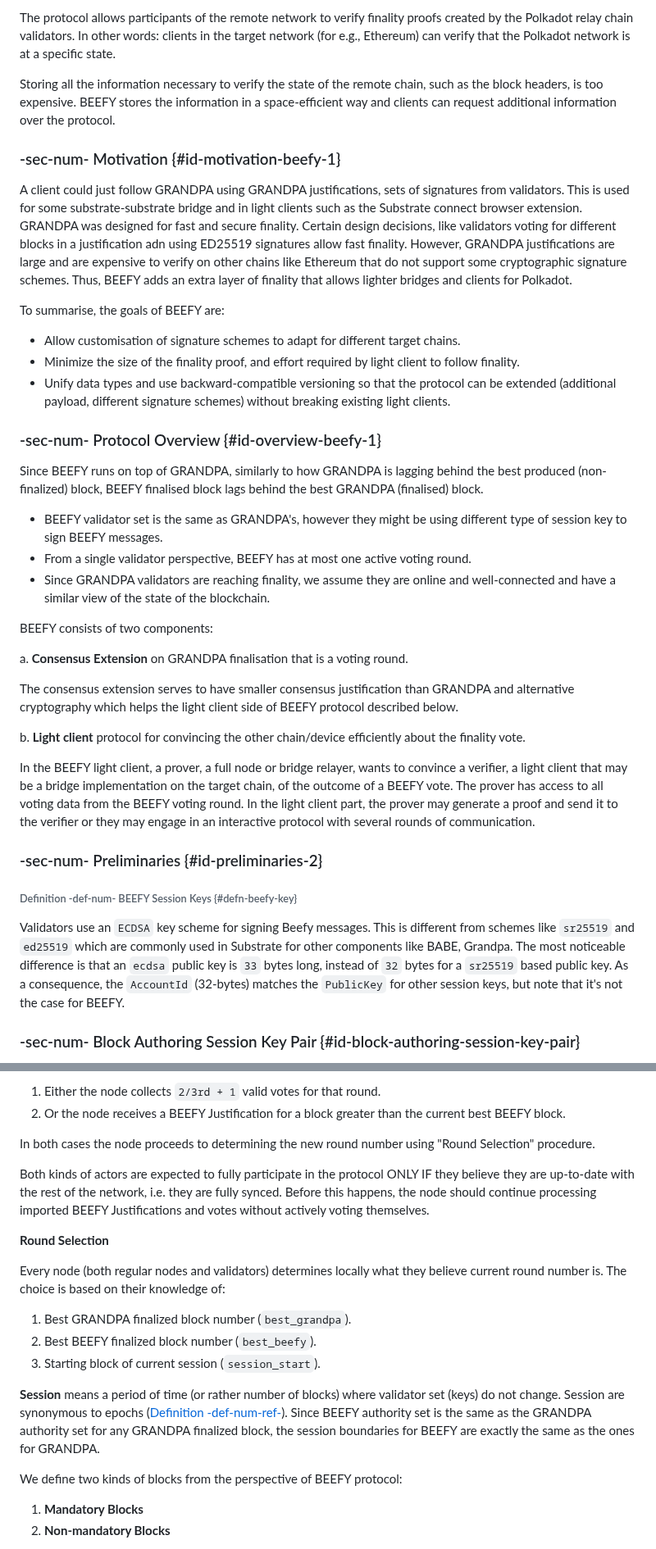
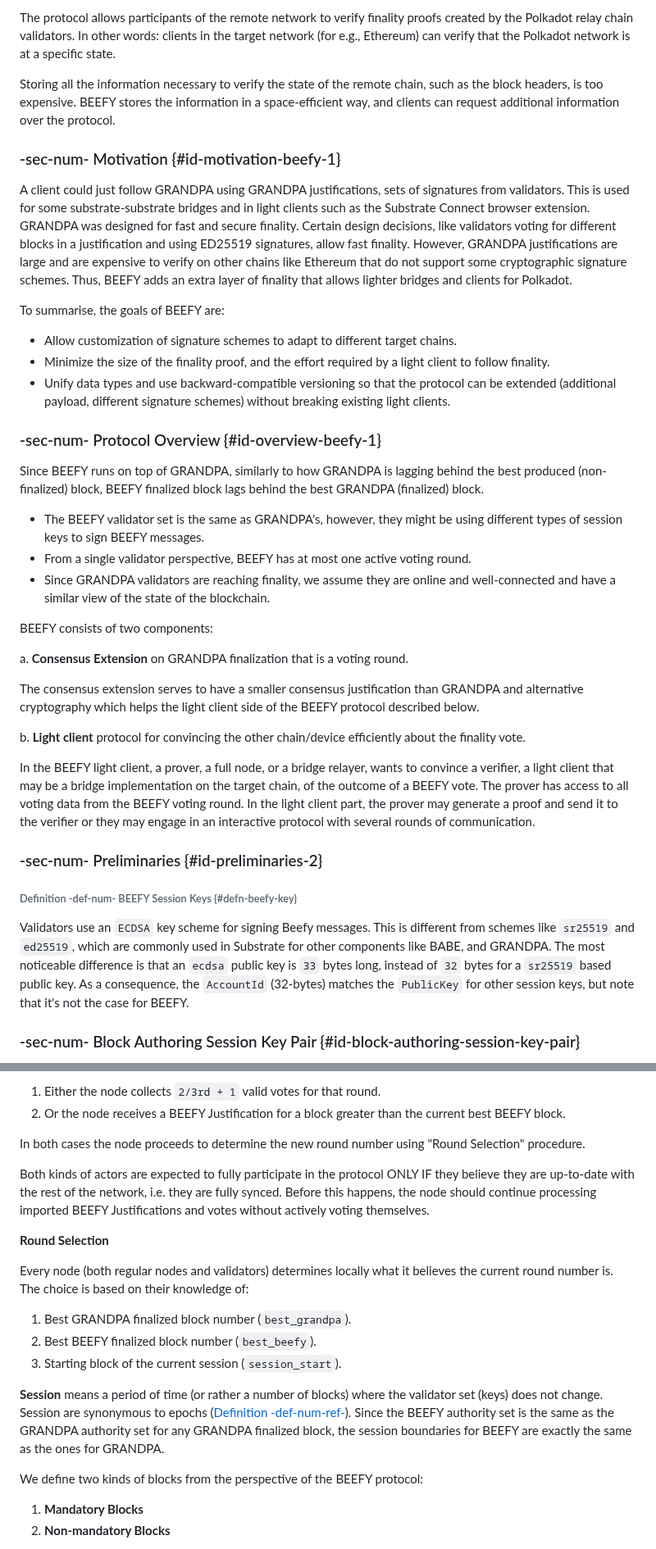
Before and after one commit to w3f/polkadot-spec, a Markdown page: docs/sect-finality.md, 2 parts joined by grey strips. Shown at 82% size. Rendered like a GitHub page.

Commit message:
Update sect-finality.md
small fixes

```diff
--- a/docs/sect-finality.md
+++ b/docs/sect-finality.md
@@ -498,37 +498,37 @@ The BEEFY (Bridge Efficiency Enabling Finality Yielder) is a secondary protocol
 
 The protocol allows participants of the remote network to verify finality proofs created by the Polkadot relay chain validators. In other words: clients in the target network (for e.g., Ethereum) can verify that the Polkadot network is at a specific state.
 
-Storing all the information necessary to verify the state of the remote chain, such as the block headers, is too expensive. BEEFY stores the information in a space-efficient way and clients can request additional information over the protocol.
+Storing all the information necessary to verify the state of the remote chain, such as the block headers, is too expensive. BEEFY stores the information in a space-efficient way, and clients can request additional information over the protocol.
 
 ### -sec-num- Motivation {#id-motivation-beefy-1}
-A client could just follow GRANDPA using GRANDPA justifications, sets of signatures from validators. This is used for some substrate-substrate bridge and in light clients such as the Substrate connect browser extension. GRANDPA was designed for fast and secure finality. Certain design decisions, like validators voting for different blocks in a justification adn using ED25519 signatures allow fast finality. However, GRANDPA justifications are large and are expensive to verify on other chains like Ethereum that do not support some cryptographic signature schemes. Thus, BEEFY adds an extra layer of finality that allows lighter bridges and clients for Polkadot.
+A client could just follow GRANDPA using GRANDPA justifications, sets of signatures from validators. This is used for some substrate-substrate bridges and in light clients such as the Substrate Connect browser extension. GRANDPA was designed for fast and secure finality. Certain design decisions, like validators voting for different blocks in a justification and using ED25519 signatures, allow fast finality. However, GRANDPA justifications are large and are expensive to verify on other chains like Ethereum that do not support some cryptographic signature schemes. Thus, BEEFY adds an extra layer of finality that allows lighter bridges and clients for Polkadot.
 
 To summarise, the goals of BEEFY are:
-- Allow customisation of signature schemes to adapt for different target chains.
-- Minimize the size of the finality proof, and effort required by light client to follow finality.
+- Allow customization of signature schemes to adapt to different target chains.
+- Minimize the size of the finality proof, and the effort required by a light client to follow finality.
 - Unify data types and use backward-compatible versioning so that the protocol can be extended (additional payload, different signature schemes) without breaking existing light clients.
 
 ### -sec-num- Protocol Overview {#id-overview-beefy-1}
-Since BEEFY runs on top of GRANDPA, similarly to how GRANDPA is lagging behind the best produced (non-finalized) block, BEEFY finalised block lags behind the best GRANDPA (finalised) block.
-- BEEFY validator set is the same as GRANDPA's, however they might be using different type of session key to sign BEEFY messages.
+Since BEEFY runs on top of GRANDPA, similarly to how GRANDPA is lagging behind the best produced (non-finalized) block, BEEFY finalized block lags behind the best GRANDPA (finalized) block.
+- The BEEFY validator set is the same as GRANDPA's, however, they might be using different types of session keys to sign BEEFY messages.
 - From a single validator perspective, BEEFY has at most one active voting round.
 - Since GRANDPA validators are reaching finality, we assume they are online and well-connected and have a similar view of the state of the blockchain.
 
 BEEFY consists of two components:
 
-a. **Consensus Extension** on GRANDPA finalisation that is a voting round.
+a. **Consensus Extension** on GRANDPA finalization that is a voting round.
 
-The consensus extension serves to have smaller consensus justification than GRANDPA and alternative cryptography which helps the light client side of BEEFY protocol described below.
+The consensus extension serves to have a smaller consensus justification than GRANDPA and alternative cryptography which helps the light client side of the BEEFY protocol described below.
 
 b. **Light client** protocol for convincing the other chain/device efficiently about the finality vote.
 
-In the BEEFY light client, a prover, a full node or bridge relayer, wants to convince a verifier, a light client that may be a bridge implementation on the target chain, of the outcome of a BEEFY vote. The prover has access to all voting data from the BEEFY voting round. In the light client part, the prover may generate a proof and send it to the verifier or they may engage in an interactive protocol with several rounds of communication.
+In the BEEFY light client, a prover, a full node, or a bridge relayer, wants to convince a verifier, a light client that may be a bridge implementation on the target chain, of the outcome of a BEEFY vote. The prover has access to all voting data from the BEEFY voting round. In the light client part, the prover may generate a proof and send it to the verifier or they may engage in an interactive protocol with several rounds of communication.
 
 
 ### -sec-num- Preliminaries {#id-preliminaries-2}
 
 ###### Definition -def-num- BEEFY Session Keys {#defn-beefy-key}
-Validators use an `ECDSA` key scheme for signing Beefy messages. This is different from schemes like `sr25519` and `ed25519` which are commonly used in Substrate for other components like BABE, Grandpa. The most noticeable difference is that an `ecdsa`
+Validators use an `ECDSA` key scheme for signing Beefy messages. This is different from schemes like `sr25519` and `ed25519`, which are commonly used in Substrate for other components like BABE, and GRANDPA. The most noticeable difference is that an `ecdsa`
 public key is `33` bytes long, instead of `32` bytes for a `sr25519` based public key. As a consequence, the `AccountId` (32-bytes) matches the `PublicKey` for other session keys, but note that it's not the case for BEEFY.
 
 ### -sec-num- Block Authoring Session Key Pair {#id-block-authoring-session-key-pair}
@@ -671,7 +671,7 @@ A **round** is an attempt by BEEFY validators to produce a BEEFY Justification.
 1. Either the node collects `2/3rd + 1` valid votes for that round.
 2. Or the node receives a BEEFY Justification for a block greater than the current best BEEFY block.
 
-In both cases the node proceeds to determining the new round number using "Round Selection"
+In both cases the node proceeds to determine the new round number using "Round Selection"
 procedure.
 
 
@@ -679,16 +679,16 @@ Both kinds of actors are expected to fully participate in the protocol ONLY IF t
 
 **Round Selection**
 
-Every node (both regular nodes and validators) determines locally what they believe
-current round number is. The choice is based on their knowledge of:
+Every node (both regular nodes and validators) determines locally what it believes
+the current round number is. The choice is based on their knowledge of:
 
 1. Best GRANDPA finalized block number (`best_grandpa`).
 1. Best BEEFY finalized block number (`best_beefy`).
-1. Starting block of current session (`session_start`).
+1. Starting block of the current session (`session_start`).
 
-**Session** means a period of time (or rather number of blocks) where validator set (keys) do not change. Session are synonymous to epochs ([Definition -def-num-ref-](sect-block-production#defn-epoch-slot)). Since BEEFY authority set is the same as the GRANDPA authority set for any GRANDPA finalized block, the session boundaries for BEEFY are exactly the same as the ones for GRANDPA.
+**Session** means a period of time (or rather a number of blocks) where the validator set (keys) does not change. Session are synonymous to epochs ([Definition -def-num-ref-](sect-block-production#defn-epoch-slot)). Since the BEEFY authority set is the same as the GRANDPA authority set for any GRANDPA finalized block, the session boundaries for BEEFY are exactly the same as the ones for GRANDPA.
 
-We define two kinds of blocks from the perspective of BEEFY protocol:
+We define two kinds of blocks from the perspective of the BEEFY protocol:
 1. **Mandatory Blocks**
 2. **Non-mandatory Blocks**
 
```
Also changed, not shown: other parts of docs/sect-finality.md (+31 -31 lines).
